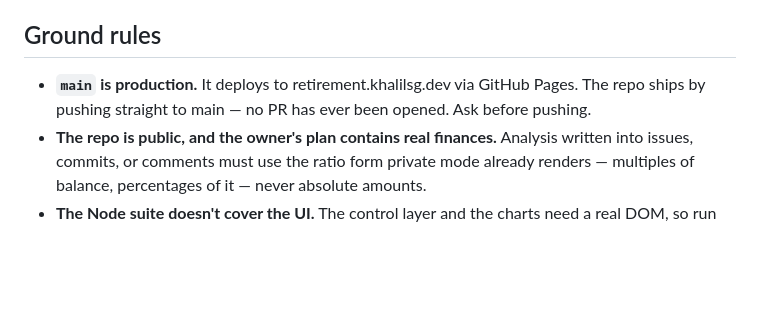
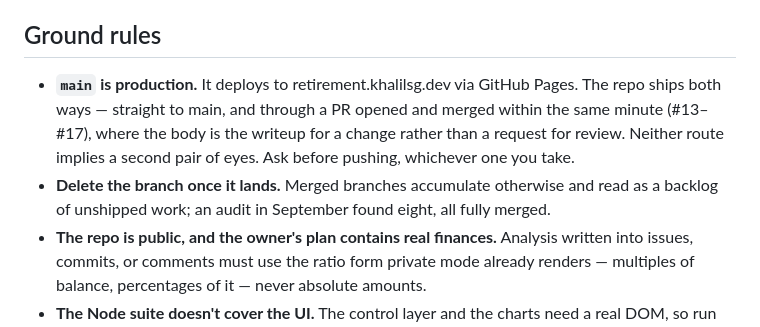
Before and after one commit to khalilsg/retirement-monte-carlo, a Markdown page: CLAUDE.md, the part around the change. GitHub-like rendering; blank space fills up the shorter version.

Commit message:
Correct the ground rule about how this repo ships
The rule said no PR had ever been opened. Five have (#13-#17), each
opened and merged within the same minute by the owner, so the claim
was not just stale but misleading about what a PR means here: the body
is where a change's reasoning gets written down, not a request for
anyone's approval. A future session reading the old text would either
avoid a PR it should have opened or read the existing ones as evidence
of a review step that does not exist.

Add the branch-cleanup rule alongside it. The merged branches were
never deleted, so eight of them accumulated and read as a backlog of
unshipped features until audited one by one.

Docs-only, so no version bump.

Co-Authored-By: Claude Opus 5 <noreply@anthropic.com>
Claude-Session: https://claude.ai/code/session_01BoMugPzxrin18hMnpj6Yca

```diff
--- a/CLAUDE.md
+++ b/CLAUDE.md
@@ -103,8 +103,12 @@ American English throughout.
 ## Ground rules
 
 - **`main` is production.** It deploys to retirement.khalilsg.dev via GitHub Pages.
-  The repo ships by pushing straight to main — no PR has ever been opened. Ask before
-  pushing.
+  The repo ships both ways — straight to main, and through a PR opened and merged within
+  the same minute (#13–#17), where the body is the writeup for a change rather than a
+  request for review. Neither route implies a second pair of eyes. Ask before pushing,
+  whichever one you take.
+- **Delete the branch once it lands.** Merged branches accumulate otherwise and read as a
+  backlog of unshipped work; an audit in September found eight, all fully merged.
 - **The repo is public, and the owner's plan contains real finances.** Analysis written
   into issues, commits, or comments must use the ratio form private mode already renders
   — multiples of balance, percentages of it — never absolute amounts.
```
